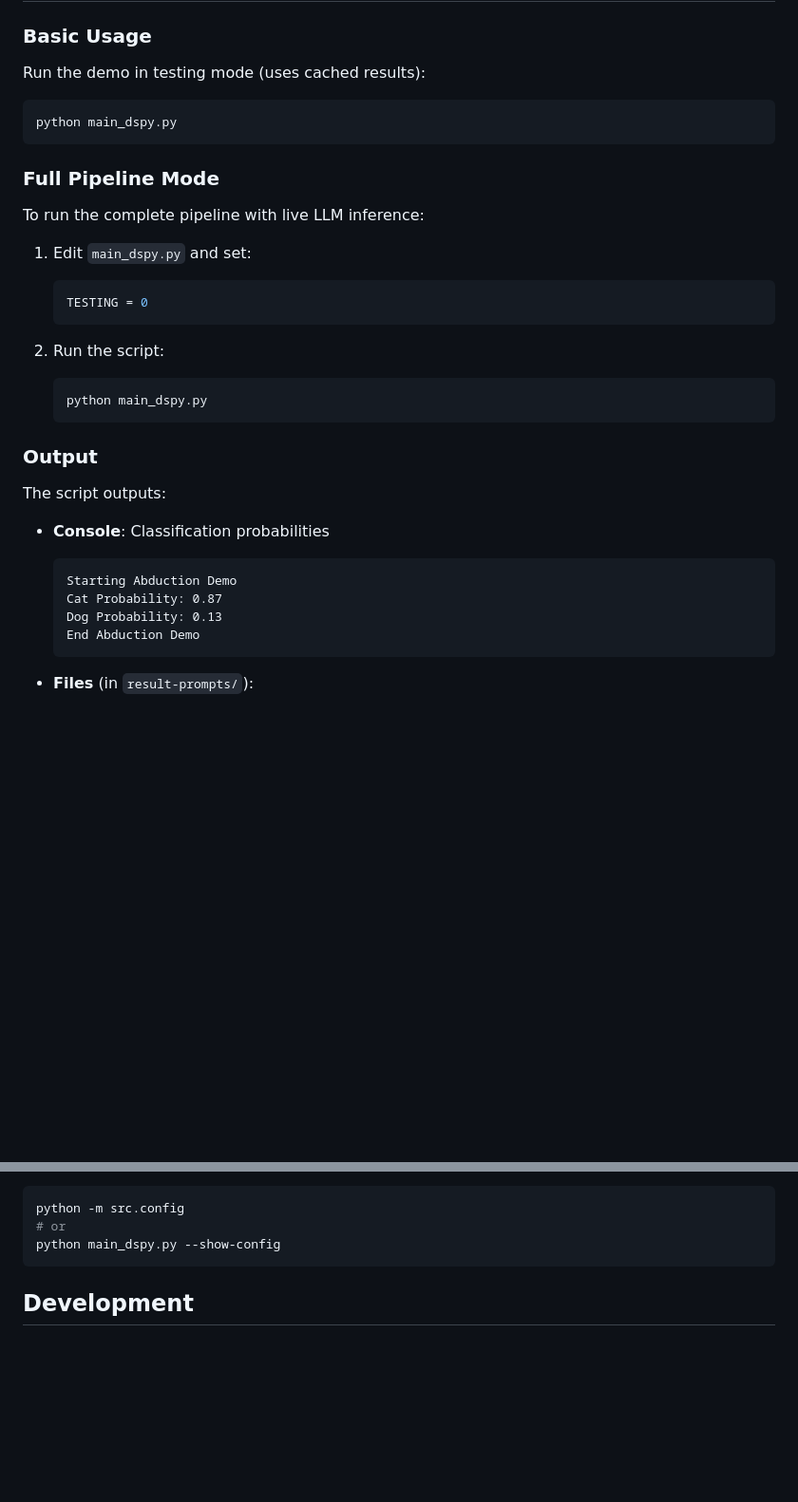
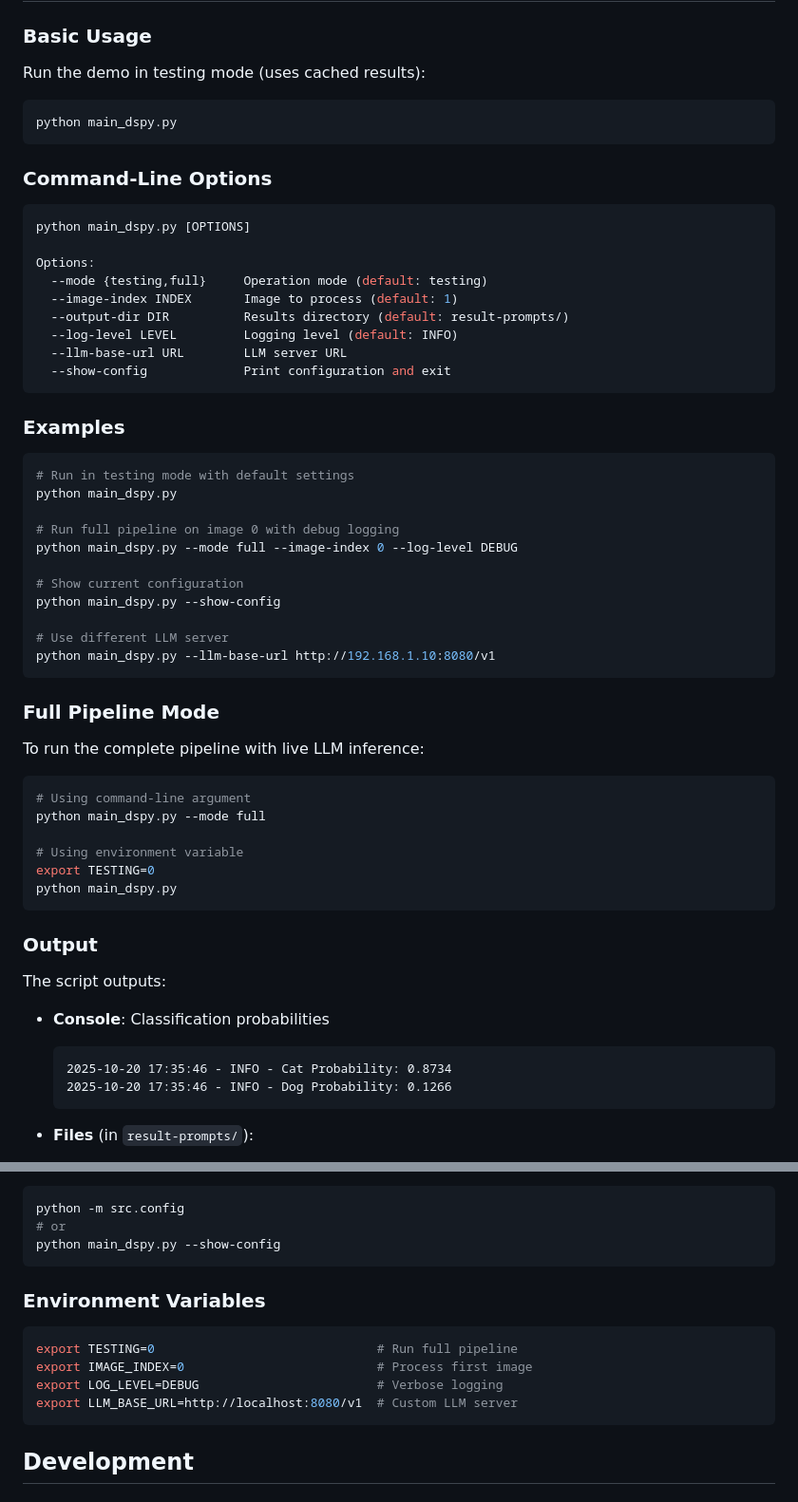
Before and after one commit to NicolasSchuler/abduction-demo, a Markdown page: README.md, 2 parts joined by grey strips. Shown: that part at 95% size. Rendered like a GitHub page; blank space fills up the shorter version.

````diff
--- a/README.md
+++ b/README.md
@@ -108,29 +108,56 @@ Run the demo in testing mode (uses cached results):
 python main_dspy.py
 ```
 
+### Command-Line Options
+
+```bash
+python main_dspy.py [OPTIONS]
+
+Options:
+  --mode {testing,full}     Operation mode (default: testing)
+  --image-index INDEX       Image to process (default: 1)
+  --output-dir DIR          Results directory (default: result-prompts/)
+  --log-level LEVEL         Logging level (default: INFO)
+  --llm-base-url URL        LLM server URL
+  --show-config             Print configuration and exit
+```
+
+### Examples
+
+```bash
+# Run in testing mode with default settings
+python main_dspy.py
+
+# Run full pipeline on image 0 with debug logging
+python main_dspy.py --mode full --image-index 0 --log-level DEBUG
+
+# Show current configuration
+python main_dspy.py --show-config
+
+# Use different LLM server
+python main_dspy.py --llm-base-url http://192.168.1.10:8080/v1
+```
+
 ### Full Pipeline Mode
 
 To run the complete pipeline with live LLM inference:
 
-1. Edit `main_dspy.py` and set:
-   ```python
-   TESTING = 0
-   ```
+```bash
+# Using command-line argument
+python main_dspy.py --mode full
 
-2. Run the script:
-   ```bash
-   python main_dspy.py
-   ```
+# Using environment variable
+export TESTING=0
+python main_dspy.py
+```
 
 ### Output
 
 The script outputs:
 - **Console**: Classification probabilities
   ```
-  Starting Abduction Demo
-  Cat Probability: 0.87
-  Dog Probability: 0.13
-  End Abduction Demo
+  2025-10-20 17:35:46 - INFO - Cat Probability: 0.8734
+  2025-10-20 17:35:46 - INFO - Dog Probability: 0.1266
   ```
 
 - **Files** (in `result-prompts/`):
@@ -218,6 +245,15 @@ View configuration:
 python -m src.config
 # or
 python main_dspy.py --show-config
+```
+
+### Environment Variables
+
+```bash
+export TESTING=0                              # Run full pipeline
+export IMAGE_INDEX=0                          # Process first image
+export LOG_LEVEL=DEBUG                        # Verbose logging
+export LLM_BASE_URL=http://localhost:8080/v1  # Custom LLM server
 ```
 
 ## Development
````
Also changed, not shown: other parts of README.md (+54 -27 lines).
